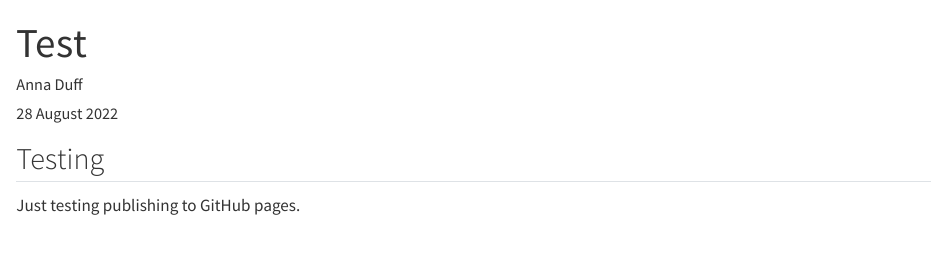
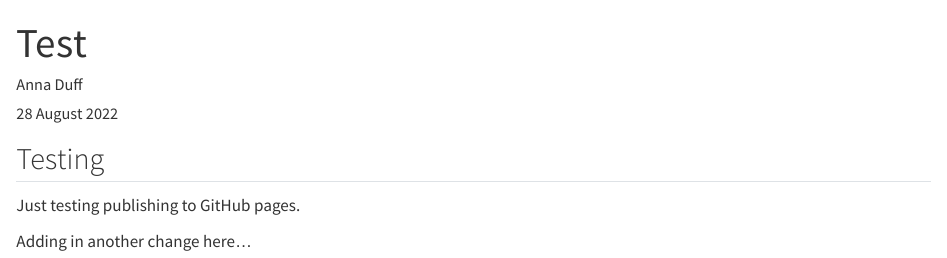
Before and after one commit to annaduff/Test, a Quarto document (Test.qmd): the page in a window 1100 px wide, from its top. Rendered offline with R 4.5, knitr and Pandoc in place of Quarto, with nearby package versions.

Commit message:
Changing again

```diff
--- a/Test.qmd
+++ b/Test.qmd
@@ -9,3 +9,5 @@ editor: visual
 ## Testing
 
 Just testing publishing to GitHub pages.
+
+Adding in another change here...
```
Also changed, not shown: docs/search.json, 1 other file.
